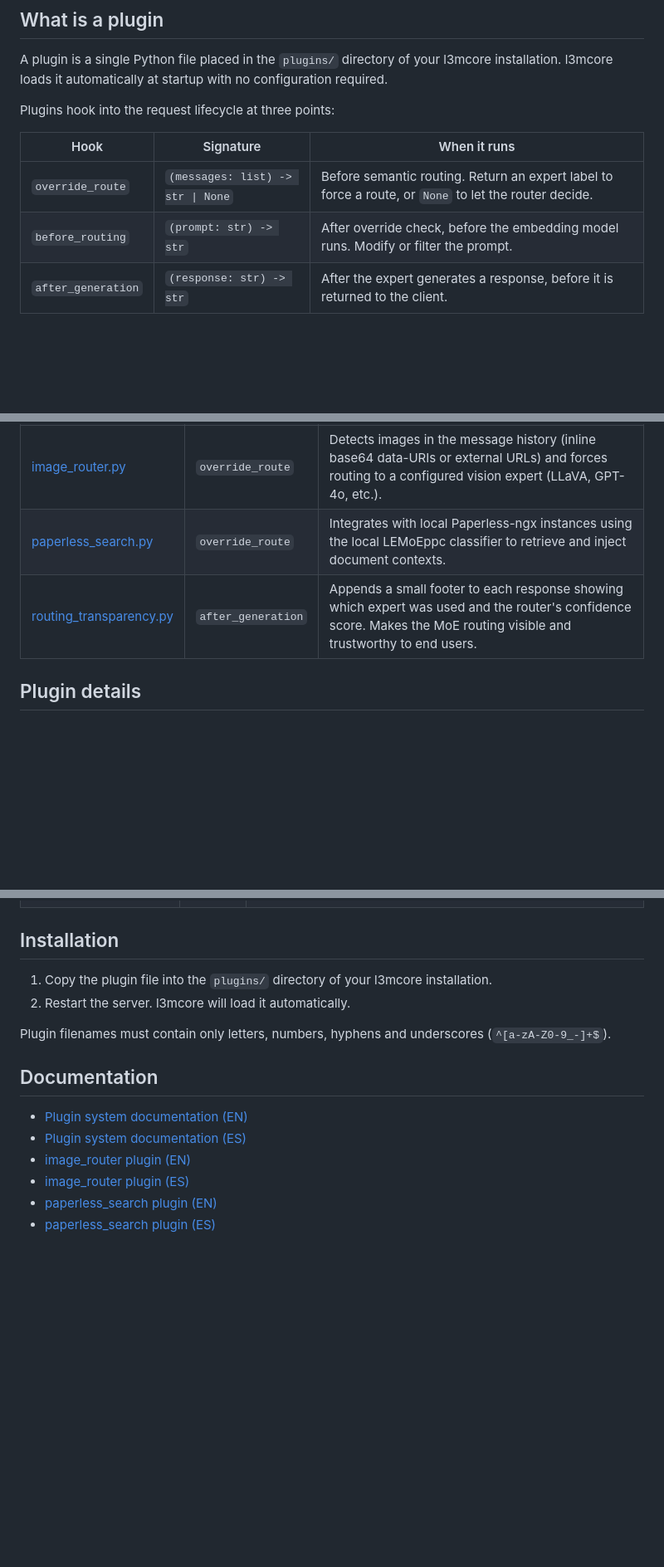
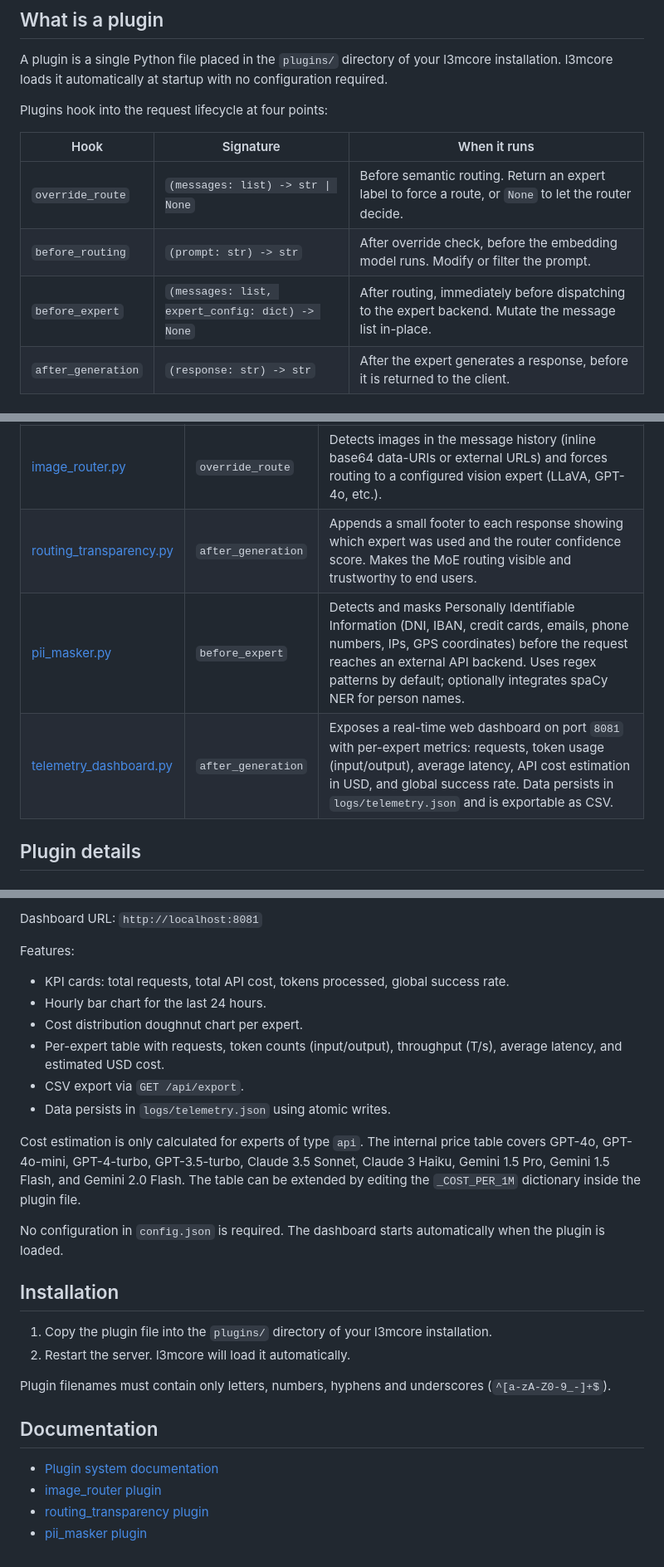
Before and after one commit to lemoelink/plugins, a Markdown page: README.md, 3 parts joined by grey strips. Shown at 83% size. GitHub-like rendering; blank space fills up the shorter version.

```diff
--- a/README.md
+++ b/README.md
@@ -6,12 +6,13 @@ Community and official plugins for [l3mcore](https://github.com/lemoelink/l3mcor
 
 A plugin is a single Python file placed in the `plugins/` directory of your l3mcore installation. l3mcore loads it automatically at startup with no configuration required.
 
-Plugins hook into the request lifecycle at three points:
+Plugins hook into the request lifecycle at four points:
 
 | Hook | Signature | When it runs |
 |---|---|---|
 | `override_route` | `(messages: list) -> str \| None` | Before semantic routing. Return an expert label to force a route, or `None` to let the router decide. |
 | `before_routing` | `(prompt: str) -> str` | After override check, before the embedding model runs. Modify or filter the prompt. |
+| `before_expert` | `(messages: list, expert_config: dict) -> None` | After routing, immediately before dispatching to the expert backend. Mutate the message list in-place. |
 | `after_generation` | `(response: str) -> str` | After the expert generates a response, before it is returned to the client. |
 
 ## Available plugins
@@ -21,8 +22,9 @@ Plugins hook into the request lifecycle at three points:
 | [system_time.py](./system_time.py) | `override_route` | Injects the current local date and time as a system message at the start of every conversation, so the model is always aware of when the request is happening. |
 | [user_profile.py](./user_profile.py) | `override_route` | Injects user profile data (name, preferences, custom instructions) as a system message so experts can personalise their responses accordingly. |
 | [image_router.py](./image_router.py) | `override_route` | Detects images in the message history (inline base64 data-URIs or external URLs) and forces routing to a configured vision expert (LLaVA, GPT-4o, etc.). |
-| [paperless_search.py](./paperless_search.py) | `override_route` | Integrates with local Paperless-ngx instances using the local LEMoEppc classifier to retrieve and inject document contexts. |
-| [routing_transparency.py](./routing_transparency.py) | `after_generation` | Appends a small footer to each response showing which expert was used and the router's confidence score. Makes the MoE routing visible and trustworthy to end users. |
+| [routing_transparency.py](./routing_transparency.py) | `after_generation` | Appends a small footer to each response showing which expert was used and the router confidence score. Makes the MoE routing visible and trustworthy to end users. |
+| [pii_masker.py](./pii_masker.py) | `before_expert` | Detects and masks Personally Identifiable Information (DNI, IBAN, credit cards, emails, phone numbers, IPs, GPS coordinates) before the request reaches an external API backend. Uses regex patterns by default; optionally integrates spaCy NER for person names. |
+| [telemetry_dashboard.py](./telemetry_dashboard.py) | `after_generation` | Exposes a real-time web dashboard on port `8081` with per-expert metrics: requests, token usage (input/output), average latency, API cost estimation in USD, and global success rate. Data persists in `logs/telemetry.json` and is exportable as CSV. |
 
 ## Plugin details
 
@@ -150,3 +155,16 @@ Configuration is defined in config.json under the paperless_search key:
+Dashboard URL: `http://localhost:8081`
+
+Features:
+- KPI cards: total requests, total API cost, tokens processed, global success rate.
+- Hourly bar chart for the last 24 hours.
+- Cost distribution doughnut chart per expert.
+- Per-expert table with requests, token counts (input/output), throughput (T/s), average latency, and estimated USD cost.
+- CSV export via `GET /api/export`.
+- Data persists in `logs/telemetry.json` using atomic writes.
+
+Cost estimation is only calculated for experts of type `api`. The internal price table covers GPT-4o, GPT-4o-mini, GPT-4-turbo, GPT-3.5-turbo, Claude 3.5 Sonnet, Claude 3 Haiku, Gemini 1.5 Pro, Gemini 1.5 Flash, and Gemini 2.0 Flash. The table can be extended by editing the `_COST_PER_1M` dictionary inside the plugin file.
+
+No configuration in `config.json` is required. The dashboard starts automatically when the plugin is loaded.
 
 ## Installation
 
@@ -157,9 +175,7 @@ Plugin filenames must contain only letters, numbers, hyphens and underscores (`^
 
 ## Documentation
 
-- [Plugin system documentation (EN)](https://docs.lemoe.link/en/avanzado/plugins)
-- [Plugin system documentation (ES)](https://docs.lemoe.link/avanzado/plugins)
-- [image_router plugin (EN)](https://docs.lemoe.link/en/avanzado/plugin-image-router)
-- [image_router plugin (ES)](https://docs.lemoe.link/avanzado/plugin-image-router)
-- [paperless_search plugin (EN)](https://docs.lemoe.link/en/avanzado/plugin-paperless-search)
-- [paperless_search plugin (ES)](https://docs.lemoe.link/avanzado/plugin-paperless-search)
+- [Plugin system documentation](https://docs.lemoe.link/avanzado/plugins)
+- [image_router plugin](https://docs.lemoe.link/avanzado/plugin-image-router)
+- [routing_transparency plugin](https://docs.lemoe.link/avanzado/plugin-routing-transparency)
+- [pii_masker plugin](https://docs.lemoe.link/avanzado/plugin-pii-masker)
```
Also changed, not shown: other parts of README.md (+26 -23 lines).
